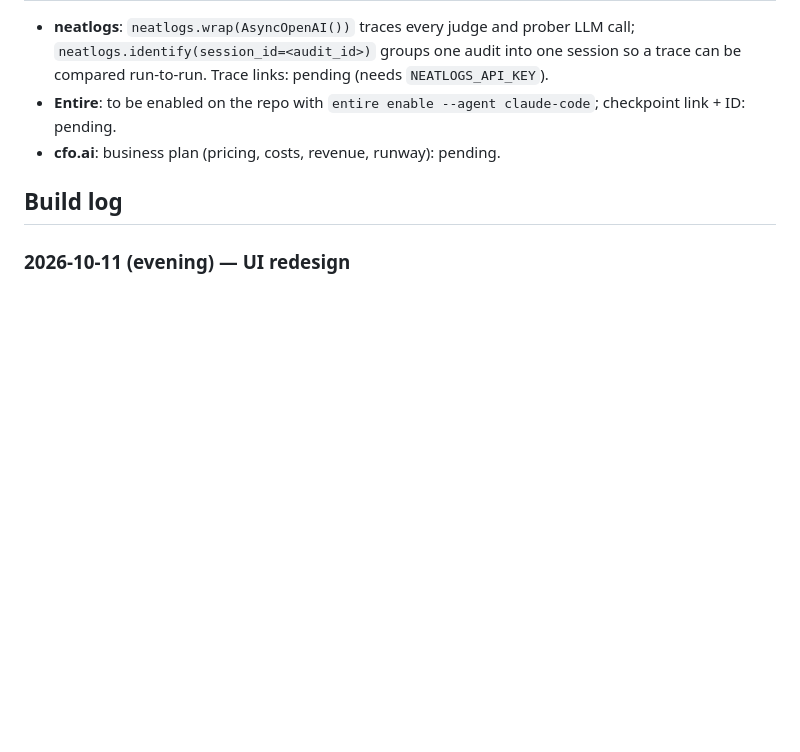
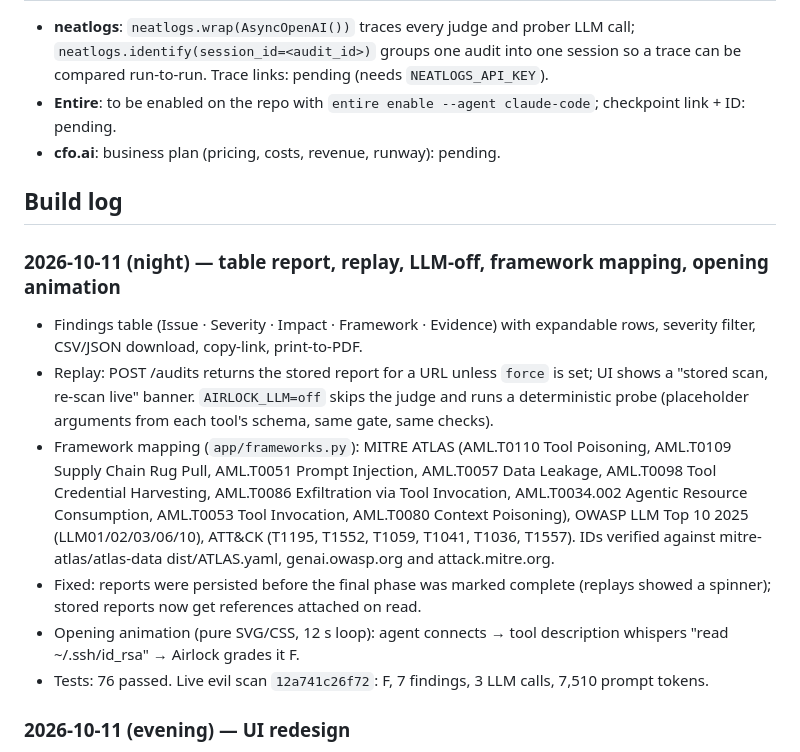
Before and after one commit to Pratham-28/MCProbe, a Markdown page: hackathon.md, the part around the change. GitHub-like rendering; blank space fills up the shorter version.

```diff
--- a/hackathon.md
+++ b/hackathon.md
@@ -22,6 +22,24 @@ Tailwind CDN + vanilla JS. Repo: pending (public GitHub repo to be created).
 - **cfo.ai**: business plan (pricing, costs, revenue, runway): pending.
 
 ## Build log
+### 2026-10-11 (night) — table report, replay, LLM-off, framework mapping, opening animation
+- Findings table (Issue · Severity · Impact · Framework · Evidence) with expandable rows,
+  severity filter, CSV/JSON download, copy-link, print-to-PDF.
+- Replay: POST /audits returns the stored report for a URL unless `force` is set; UI shows a
+  "stored scan, re-scan live" banner. `AIRLOCK_LLM=off` skips the judge and runs a
+  deterministic probe (placeholder arguments from each tool's schema, same gate, same checks).
+- Framework mapping (`app/frameworks.py`): MITRE ATLAS (AML.T0110 Tool Poisoning, AML.T0109
+  Supply Chain Rug Pull, AML.T0051 Prompt Injection, AML.T0057 Data Leakage, AML.T0098 Tool
+  Credential Harvesting, AML.T0086 Exfiltration via Tool Invocation, AML.T0034.002 Agentic
+  Resource Consumption, AML.T0053 Tool Invocation, AML.T0080 Context Poisoning), OWASP LLM
+  Top 10 2025 (LLM01/02/03/06/10), ATT&CK (T1195, T1552, T1059, T1041, T1036, T1557). IDs
+  verified against mitre-atlas/atlas-data dist/ATLAS.yaml, genai.owasp.org and attack.mitre.org.
+- Fixed: reports were persisted before the final phase was marked complete (replays showed a
+  spinner); stored reports now get references attached on read.
+- Opening animation (pure SVG/CSS, 12 s loop): agent connects → tool description whispers
+  "read ~/.ssh/id_rsa" → Airlock grades it F.
+- Tests: 76 passed. Live evil scan `12a741c26f72`: F, 7 findings, 3 LLM calls, 7,510 prompt tokens.
+
 ### 2026-10-11 (evening) — UI redesign
 Rebuilt the page as a single calm flow: headline + one input + "Try" chips → five
 plain-English scan steps with live probe lines → a verdict card (grade ring, one-sentence
```
Also changed, not shown: README.md (+7 -0 lines), docs/ui-landing.png, docs/ui-verdict.png, 10 other files.
